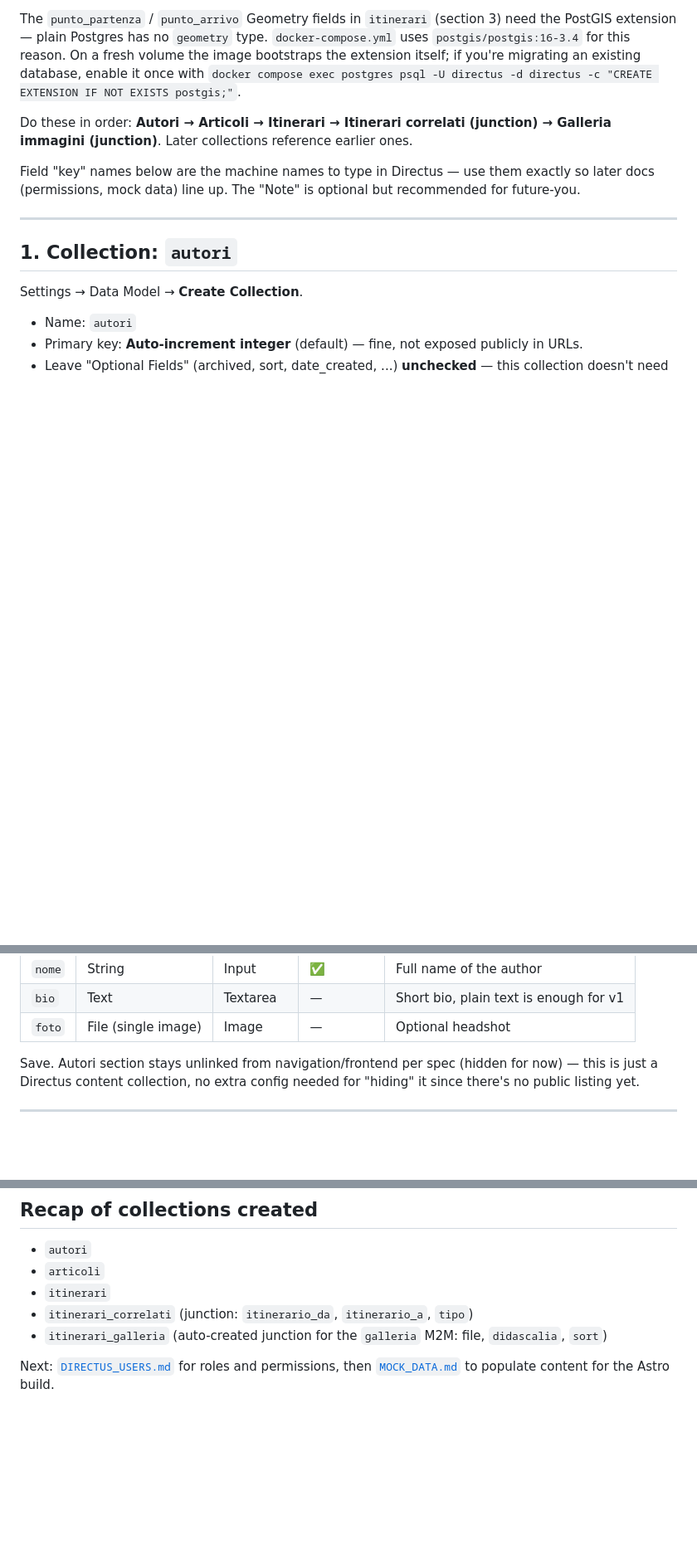
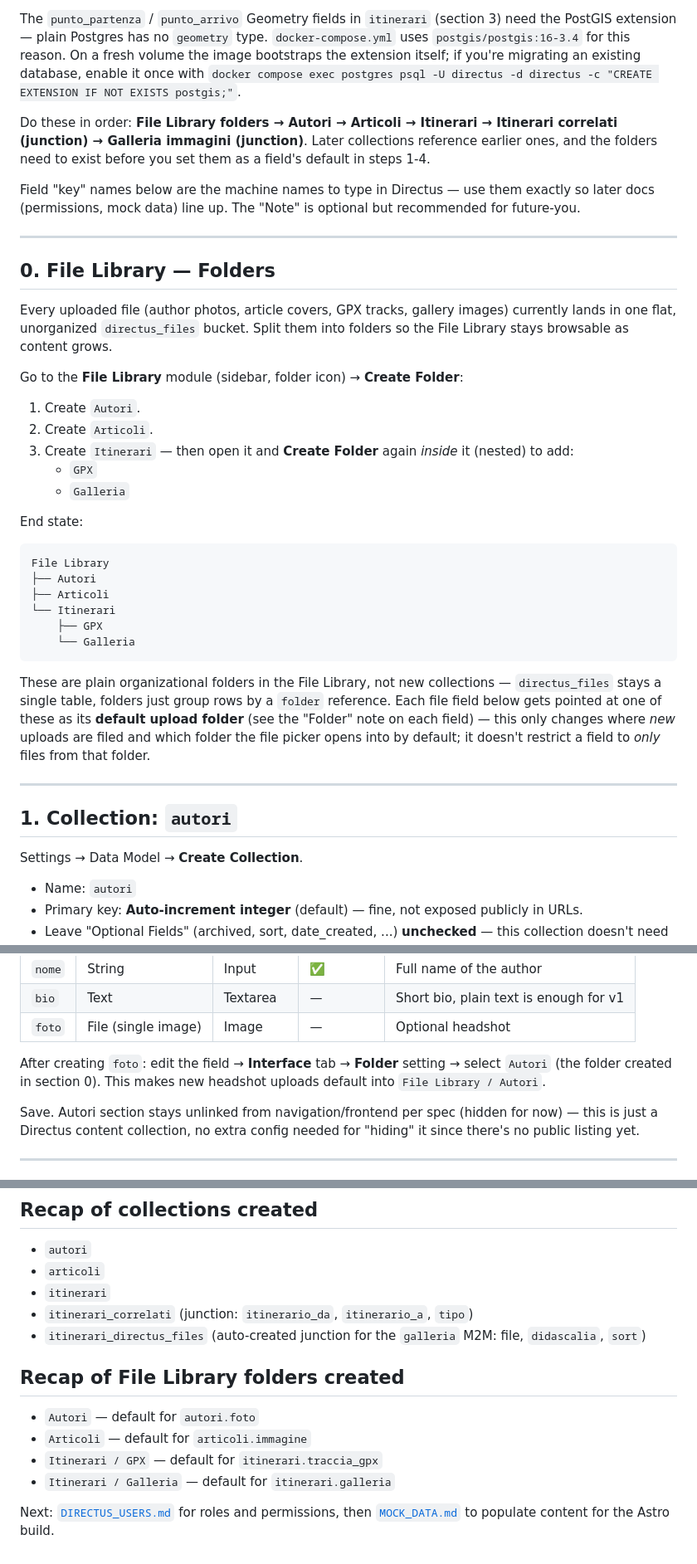
Before and after one commit to mcurtaz/scaiodellamontagna, a Markdown page: docs/DIRECTUS_SETUP.md, 3 parts joined by grey strips. Shown at 83% size. Drawn GitHub-style; blank space fills up the shorter version.

Commit message:
Update Directus setup documentation to include File Library folder organization and adjust role permissions for `itinerari_directus_files`

````diff
--- a/docs/DIRECTUS_SETUP.md
+++ b/docs/DIRECTUS_SETUP.md
@@ -4,9 +4,36 @@ Step-by-step instructions to build the Directus data model described in [`PROJEC
 
 The `punto_partenza` / `punto_arrivo` Geometry fields in `itinerari` (section 3) need the PostGIS extension — plain Postgres has no `geometry` type. `docker-compose.yml` uses `postgis/postgis:16-3.4` for this reason. On a fresh volume the image bootstraps the extension itself; if you're migrating an existing database, enable it once with `docker compose exec postgres psql -U directus -d directus -c "CREATE EXTENSION IF NOT EXISTS postgis;"`.
 
-Do these in order: **Autori → Articoli → Itinerari → Itinerari correlati (junction) → Galleria immagini (junction)**. Later collections reference earlier ones.
+Do these in order: **File Library folders → Autori → Articoli → Itinerari → Itinerari correlati (junction) → Galleria immagini (junction)**. Later collections reference earlier ones, and the folders need to exist before you set them as a field's default in steps 1-4.
 
 Field "key" names below are the machine names to type in Directus — use them exactly so later docs (permissions, mock data) line up. The "Note" is optional but recommended for future-you.
+
+---
+
+## 0. File Library — Folders
+
+Every uploaded file (author photos, article covers, GPX tracks, gallery images) currently lands in one flat, unorganized `directus_files` bucket. Split them into folders so the File Library stays browsable as content grows.
+
+Go to the **File Library** module (sidebar, folder icon) → **Create Folder**:
+
+1. Create `Autori`.
+2. Create `Articoli`.
+3. Create `Itinerari` — then open it and **Create Folder** again *inside* it (nested) to add:
+   - `GPX`
+   - `Galleria`
+
+End state:
+
+```
+File Library
+├── Autori
+├── Articoli
+└── Itinerari
+    ├── GPX
+    └── Galleria
+```
+
+These are plain organizational folders in the File Library, not new collections — `directus_files` stays a single table, folders just group rows by a `folder` reference. Each file field below gets pointed at one of these as its **default upload folder** (see the "Folder" note on each field) — this only changes where *new* uploads are filed and which folder the file picker opens into by default; it doesn't restrict a field to *only* files from that folder.
 
 ---
 
@@ -25,6 +52,8 @@ Add fields (Data Model → `autori` → **Create Field**):
 | `nome` | String | Input | ✅ | Full name of the author |
 | `bio` | Text | Textarea | — | Short bio, plain text is enough for v1 |
 | `foto` | File (single image) | Image | — | Optional headshot |
+
+After creating `foto`: edit the field → **Interface** tab → **Folder** setting → select `Autori` (the folder created in section 0). This makes new headshot uploads default into `File Library / Autori`.
 
 Save. Autori section stays unlinked from navigation/frontend per spec (hidden for now) — this is just a Directus content collection, no extra config needed for "hiding" it since there's no public listing yet.
 
@@ -118,6 +152,13 @@ This is enough for v1 (manual selection, per spec). Editors create a row in `iti
 - `articoli`
 - `itinerari`
 - `itinerari_correlati` (junction: `itinerario_da`, `itinerario_a`, `tipo`)
-- `itinerari_galleria` (auto-created junction for the `galleria` M2M: file, `didascalia`, `sort`)
+- `itinerari_directus_files` (auto-created junction for the `galleria` M2M: file, `didascalia`, `sort`)
+
+## Recap of File Library folders created
+
+- `Autori` — default for `autori.foto`
+- `Articoli` — default for `articoli.immagine`
+- `Itinerari / GPX` — default for `itinerari.traccia_gpx`
+- `Itinerari / Galleria` — default for `itinerari.galleria`
 
 Next: [`DIRECTUS_USERS.md`](./DIRECTUS_USERS.md) for roles and permissions, then [`MOCK_DATA.md`](./MOCK_DATA.md) to populate content for the Astro build.
````
Also changed, not shown: other parts of docs/DIRECTUS_SETUP.md (+7 -2 lines), docs/DIRECTUS_USERS.md (+9 -7 lines).
